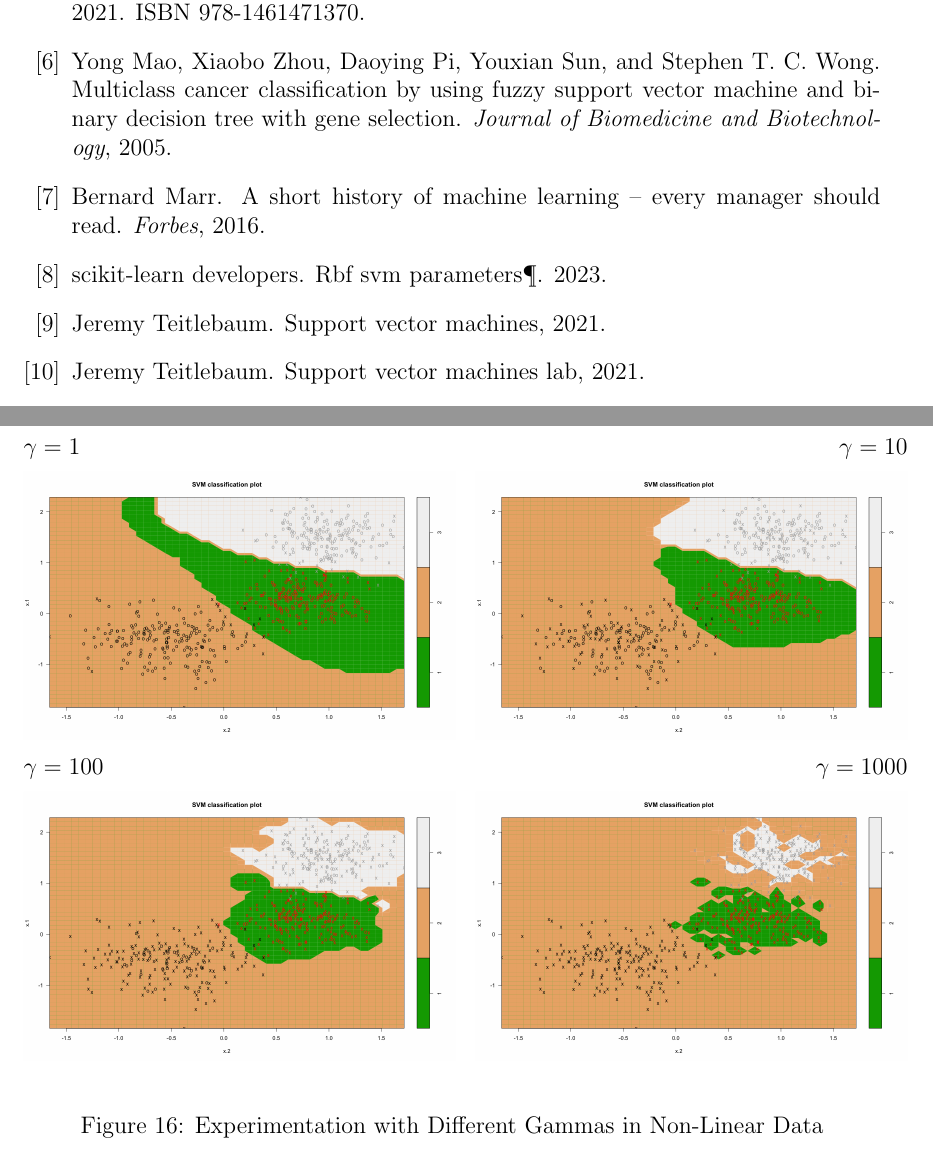
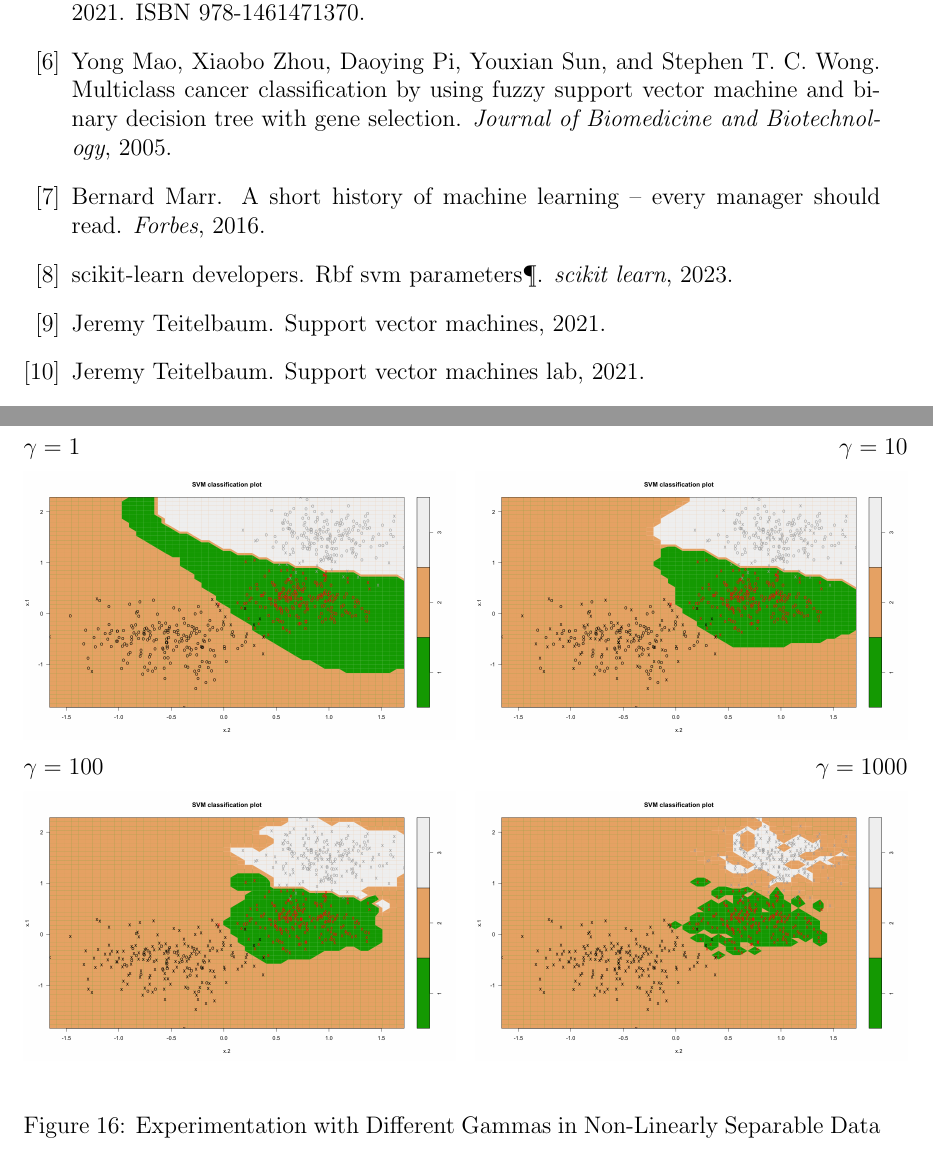
Before and after one commit to jandronowitz/thesis, a LaTeX thesis (thesis.tex, which reads References/References.bib): two parts of pages 31 and 33 of 34, joined at a grey line, cut so that both start at the same text. Compiled offline with pdfLaTeX.

Commit message:
update references

```diff
--- a/References/References.bib
+++ b/References/References.bib
@@ -70,13 +70,13 @@ Extra-Trees-Based Feature Selection Method},
     }
 
 @misc{teitelbaum2021svm,
-    author = {Jeremy Teitlebaum},
+    author = {Jeremy Teitelbaum},
     title = {Support Vector Machines Lab},
     year = {2021},
 }
 
 @misc{teitelbaum2021svmnotes,
-    author = {Jeremy Teitlebaum},
+    author = {Jeremy Teitelbaum},
     title = {Support Vector Machines},
     year = {2021},
     url = {https://jeremy9959.net/Math-3094-UConn/published_notes/notes/SVMNotes.pdf}
@@ -100,5 +100,6 @@ Extra-Trees-Based Feature Selection Method},
     author = {scikit-learn developers},
     title = {RBF SVM parameters¶},
     year = {2023},
+    journal = {scikit learn},
     url = {https://scikit-learn.org/stable/auto_examples/svm/plot_rbf_parameters.html}
     }
--- a/thesis.tex
+++ b/thesis.tex
@@ -655,7 +655,7 @@ The code produces the graphs in Figure ~\ref{fig_svm_diff_gammas}. From \cite{sc
     & \includegraphics[width=3in]{Figures/svmfit100g.png} &
     \includegraphics[width=3in]{Figures/svmfit1000g.png}
     \end{align*}
-    \caption{Experimentation with Different Gammas in Non-Linear Data}
+    \caption{Experimentation with Different Gammas in Non-Linearly Separable Data}
     \label{fig_svm_diff_gammas}
 \end{figure}
 
```
Also changed, not shown: thesis.pdf.
